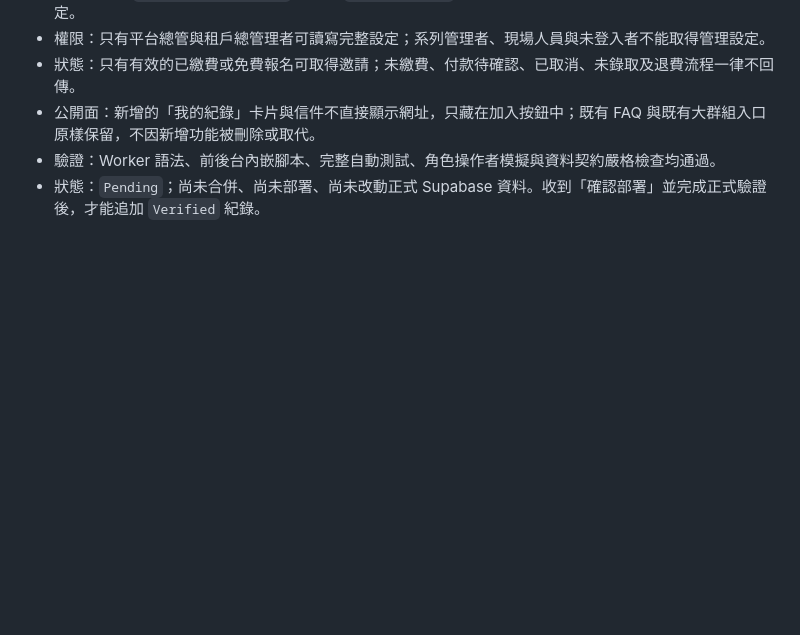
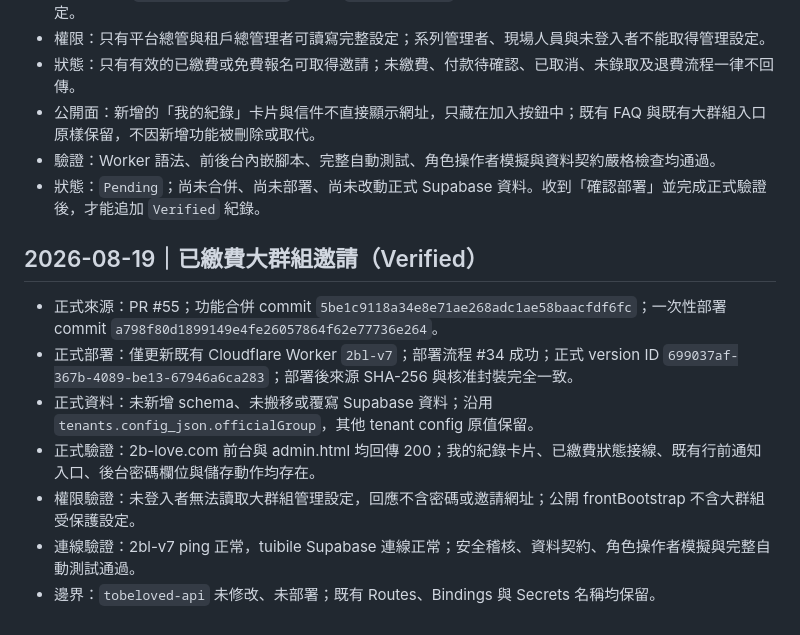
Before and after one commit to ndiangrace-create/2bL, a Markdown page: DATA_CONTRACT.md, the part around the change. Rendered like a GitHub page; blank space fills up the shorter version.

Commit message:
docs: verify paid community group production baseline

```diff
--- a/DATA_CONTRACT.md
+++ b/DATA_CONTRACT.md
@@ -80,3 +80,13 @@
 - 公開面：新增的「我的紀錄」卡片與信件不直接顯示網址，只藏在加入按鈕中；既有 FAQ 與既有大群組入口原樣保留，不因新增功能被刪除或取代。
 - 驗證：Worker 語法、前後台內嵌腳本、完整自動測試、角色操作者模擬與資料契約嚴格檢查均通過。
 - 狀態：`Pending`；尚未合併、尚未部署、尚未改動正式 Supabase 資料。收到「確認部署」並完成正式驗證後，才能追加 `Verified` 紀錄。
+
+## 2026-08-19｜已繳費大群組邀請（Verified）
+
+- 正式來源：PR #55；功能合併 commit `5be1c9118a34e8e71ae268adc1ae58baacfdf6fc`；一次性部署 commit `a798f80d1899149e4fe26057864f62e77736e264`。
+- 正式部署：僅更新既有 Cloudflare Worker `2bl-v7`；部署流程 #34 成功；正式 version ID `699037af-367b-4089-be13-67946a6ca283`；部署後來源 SHA-256 與核准封裝完全一致。
+- 正式資料：未新增 schema、未搬移或覆寫 Supabase 資料；沿用 `tenants.config_json.officialGroup`，其他 tenant config 原值保留。
+- 正式驗證：2b-love.com 前台與 admin.html 均回傳 200；我的紀錄卡片、已繳費狀態接線、既有行前通知入口、後台密碼欄位與儲存動作均存在。
+- 權限驗證：未登入者無法讀取大群組管理設定，回應不含密碼或邀請網址；公開 frontBootstrap 不含大群組受保護設定。
+- 連線驗證：2bl-v7 ping 正常，tuibile Supabase 連線正常；安全稽核、資料契約、角色操作者模擬與完整自動測試通過。
+- 邊界：`tobeloved-api` 未修改、未部署；既有 Routes、Bindings 與 Secrets 名稱均保留。
```
